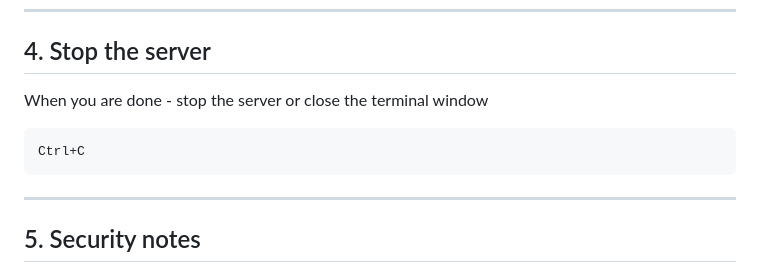
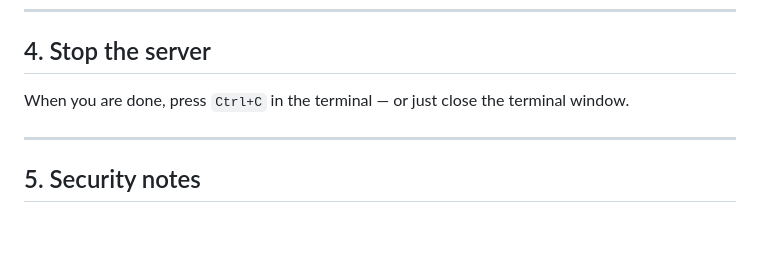
Before and after one commit to allisonbierschenk/pacifica-rentals, a Markdown page: README.md, the part around the change. Drawn GitHub-style; blank space fills up the shorter version.

Commit message:
wip readme

````diff
--- a/README.md
+++ b/README.md
@@ -69,10 +69,7 @@ Tableau Cloud (JWT-authenticated)
 
 ## 4. Stop the server
 
-When you are done - stop the server or close the terminal window
-```bash
-Ctrl+C
-```
+When you are done, press `Ctrl+C` in the terminal — or just close the terminal window.
 
 ---
 
````
